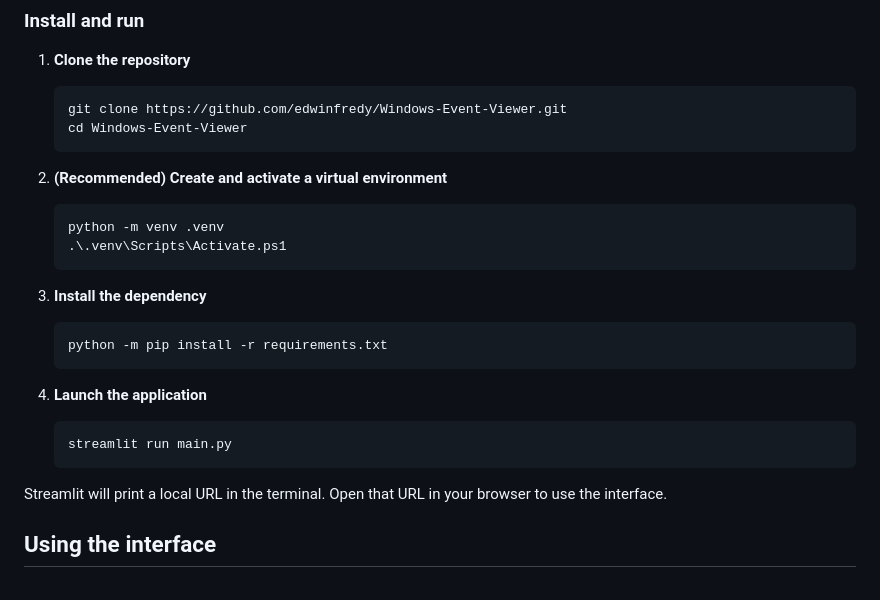
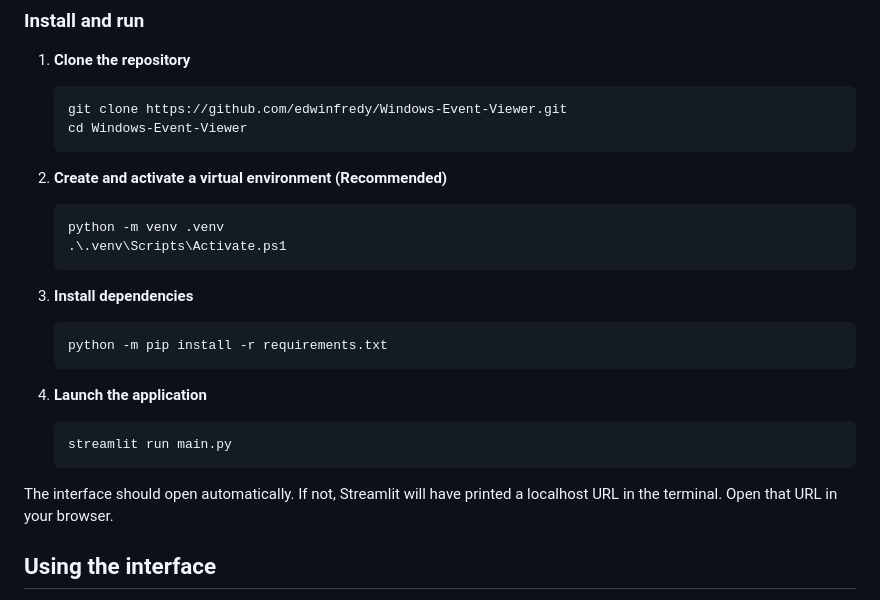
Before and after one commit to edwinfredy/Windows-Event-Viewer, a Markdown page: README.md, the part around one of its changes. Drawn GitHub-style.

Commit message:
Improved README

````diff
--- a/README.md
+++ b/README.md
@@ -44,14 +44,14 @@ Some logs or records—especially Security events—may require an elevated term
    cd Windows-Event-Viewer
    ```
 
-2. **(Recommended) Create and activate a virtual environment**
+2. **Create and activate a virtual environment (Recommended)**
 
    ```powershell
    python -m venv .venv
    .\.venv\Scripts\Activate.ps1
    ```
 
-3. **Install the dependency**
+3. **Install dependencies**
 
    ```powershell
    python -m pip install -r requirements.txt
@@ -63,7 +63,7 @@ Some logs or records—especially Security events—may require an elevated term
    streamlit run main.py
    ```
 
-Streamlit will print a local URL in the terminal. Open that URL in your browser to use the interface.
+The interface should open automatically. If not, Streamlit will have printed a localhost URL in the terminal. Open that URL in your browser.
 
 ## Using the interface
 
````
Also changed, not shown: other parts of README.md (+1 -1 lines).
